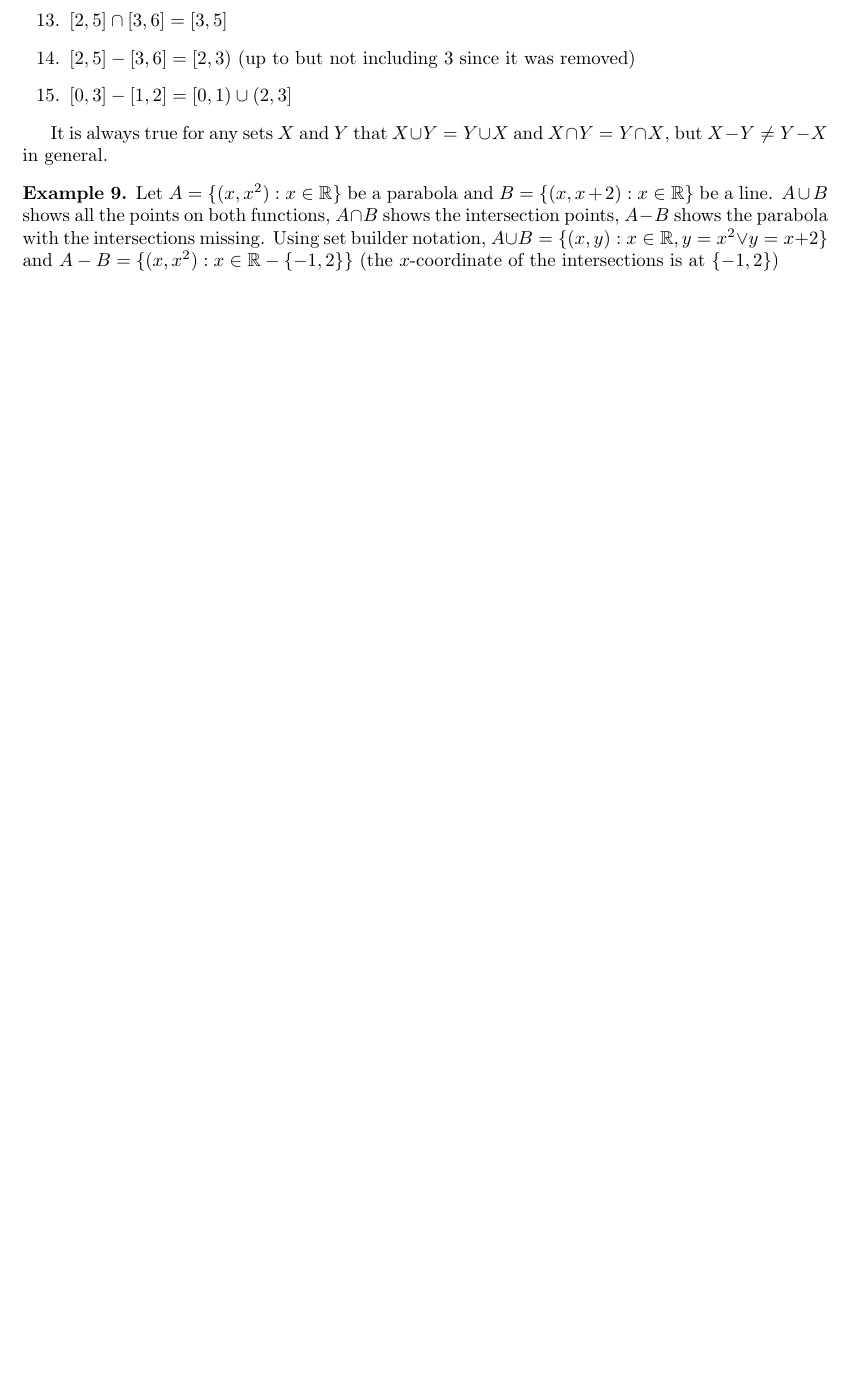
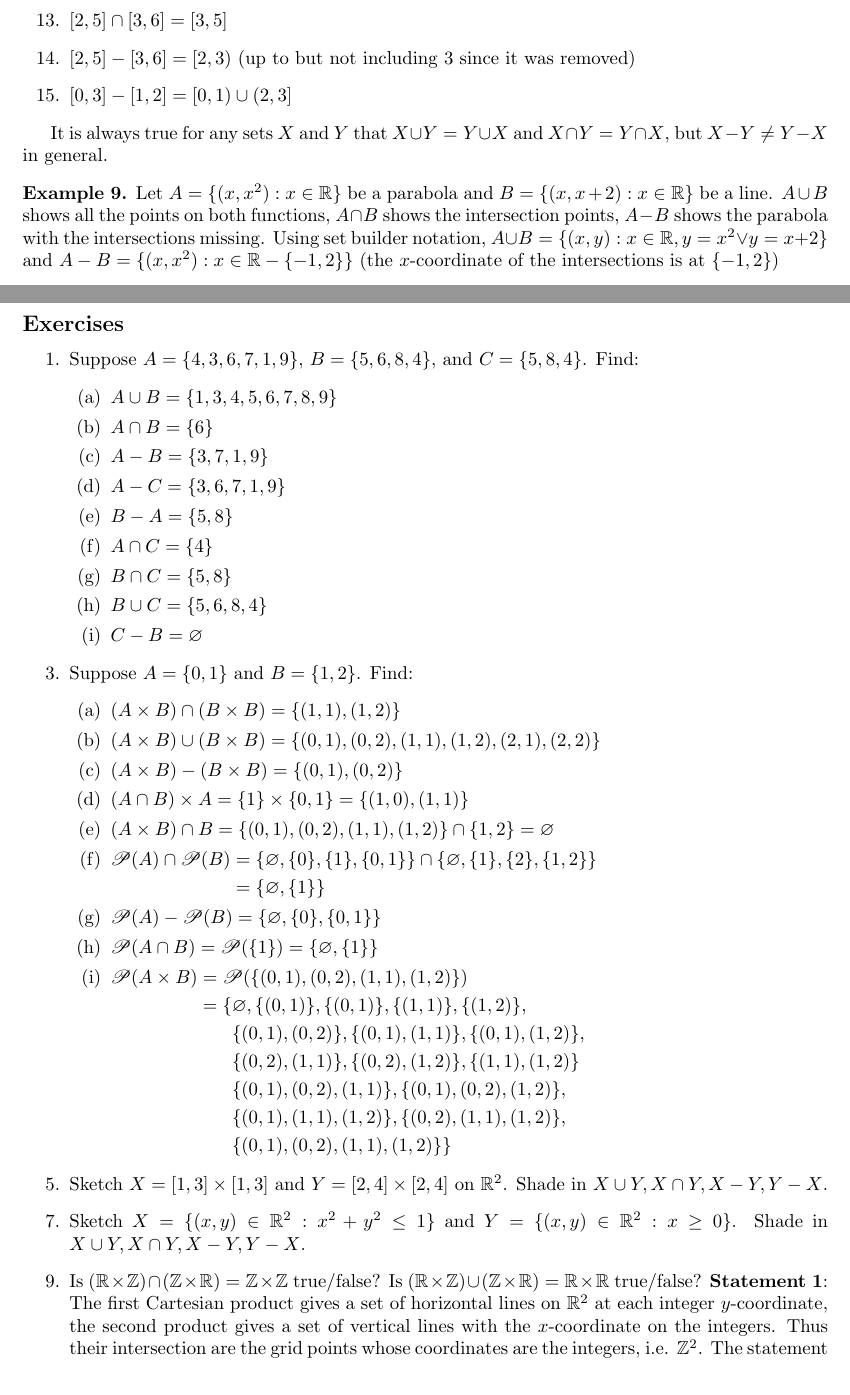
Before and after one commit to josephtule/math-notes, a LaTeX document (Math/Book of Proof - Hammack/Chapter 1 - Sets/chapter1_sets.tex): part of page 9 of 10 before the commit and two parts of pages 9 and 10 of 11 after it, the two joined at a grey line, cut so that both start at the same text, the shorter picture padded with empty space. Compiled offline with pdfLaTeX.

Commit message:
finish 1.5 exercises

```diff
--- a/Math/Book of Proof - Hammack/Chapter 1 - Sets/chapter1_sets.tex
+++ b/Math/Book of Proof - Hammack/Chapter 1 - Sets/chapter1_sets.tex
@@ -610,3 +610,54 @@ Cartesian products can be made with other Cartesian products as well, for exampl
         Let $A = \{(x,x^2):x\in\R\}$ be a parabola and $B =\{(x,x+2):x\in\R\}$ be a line. $A\cup B$ shows all the points on both functions, $A\cap B$ shows the intersection points, $A-B$ shows the parabola with the intersections missing. Using set builder notation, $A\cup B =\{(x,y):x\in\R, y = x^2 \lor y=x+2\}$ and $A-B = \{(x,x^2): x\in\R-\{-1,2\}\}$ (the $x$-coordinate of the intersections is at $\{-1,2\}$)
     \end{example}
 
+    \subsection*{Exercises}
+    \begin{enumerate}
+        \item Suppose $A = \{4,3,6,7,1,9\}$, $B = \{5,6,8,4\}$, and $C = \{5,8,4\}$. Find:
+            \begin{enumerate}[label=(\alph*)]
+                \item $A \cup B = \{1,3,4,5,6,7,8,9\}$
+                \item $A \cap B = \{6\}$
+                \item $A - B = \{3,7,1,9\}$
+                \item $A - C = \{3,6,7,1,9\}$
+                \item $B - A = \{5,8\}$
+                \item $A \cap C = \{4\}$
+                \item $B \cap C = \{5,8\}$
+                \item $B \cup C = \{5,6,8,4\}$
+                \item $C - B = \varnothing$
+            \end{enumerate}
+            \stepcounter{enumi}
+        \item Suppose $A = \{0,1\}$ and $B = \{1,2\}$. Find:
+            \begin{enumerate}[label=(\alph*)]
+                \item $(A \times B) \cap (B \times B) = \{(1,1),(1,2)\}$
+                \item $(A \times B) \cup (B \times B) = \{(0,1),(0,2),(1,1),(1,2),(2,1),(2,2)\}$
+                \item $(A \times B) - (B \times B) = \{(0,1),(0,2)\}$
+                \item $(A \cap B) \times A = \{1\} \times \{0,1\} = \{(1,0),(1,1)\}$
+                \item $(A \times B) \cap B = \{(0,1),(0,2),(1,1),(1,2)\} \cap \{1,2\} = \varnothing$
+                \item $
+                    \begin{aligned}[t]
+                        \mathscr{P}(A) \cap \mathscr{P}(B) &= \{\varnothing,\{0\},\{1\},\{0,1\}\} \cap \{\varnothing,\{1\},\{2\},\{1,2\}\} \\
+                        &= \{\varnothing,\{1\}\}
+                    \end{aligned}
+                    $
+                \item $\mathscr{P}(A) - \mathscr{P}(B) = \{\varnothing,\{0\},\{0,1\}\}$
+                \item $\mathscr{P}(A \cap B) = \mathscr{P}(\{1\}) = \{\varnothing, \{1\}\}$
+                \item $
+                    \begin{aligned}[t]
+                        \mathscr{P}(A \times B) &= \mathscr{P}(\{(0,1),(0,2),(1,1),(1,2)\}) \\
+                        &= \{
+                            \begin{aligned}[t]
+                                &\varnothing,\{(0,1)\},\{(0,1)\},\{(1,1)\},\{(1,2)\},\\
+                                &\{(0,1),(0,2)\},\{(0,1),(1,1)\},\{(0,1),(1,2)\},\\
+                                &\{(0,2),(1,1)\},\{(0,2),(1,2)\},\{(1,1),(1,2)\}\\
+                                &\{(0,1),(0,2),(1,1)\},\{(0,1),(0,2),(1,2)\},\\
+                                &\{(0,1),(1,1),(1,2)\},\{(0,2),(1,1),(1,2)\},\\
+                                &\{(0,1),(0,2),(1,1),(1,2)\}
+                            \}
+                        \end{aligned}
+                    \end{aligned}
+                    $
+            \end{enumerate}
+            \stepcounter{enumi}
+        \item Sketch $X = [1,3] \times [1,3]$ and $Y = [2,4] \times [2,4]$ on $\R^2$. Shade in $X \cup Y, X \cap Y, X-Y, Y-X$.
+            \stepcounter{enumi}
+        \item Sketch $X = \{(x,y)\in\R^2:x^2 + y^2\leq1\}$ and $Y = \{(x,y)\in\R^2:x\geq0\}$. Shade in $X \cup Y, X \cap Y, X-Y, Y-X$.
+            \stepcounter{enumi}
@@ -613,3 +668,9 @@ Cartesian products can be made with other Cartesian products as well, for exampl
+            \end{figure}
+        \item Is $(\R\times\Z)\cap(\Z\times\R)=\Z\times\Z$ true/false? Is $(\R\times\Z)\cup(\Z\times\R)=\R\times\R$ true/false?
+            \textbf{Statement 1}: The first Cartesian product gives a set of horizontal lines on $\R^2$ at each integer $y$-coordinate, the second product gives a set of vertical lines with the $x$-coordinate on the integers. Thus their intersection are the grid points whose coordinates are the integers, i.e. $\Z^2$. The statement is true.\\
+            \textbf{Statement 2}: Similar to statement 1, the first and second products give horizontal and vertical lines respectively, their union gives a grid but does not fill $\R^2$ because neither product is able to produce points whose coordinates are both non-integers. The statement is false.
+    \end{enumerate}
+
     \section{Complement}
 
     \section{Venn Diagrams}
```
Also changed, not shown: Math/Book of Proof - Hammack/Chapter 1 - Sets/chapter1_sets.pdf, Math/Book of Proof - Hammack/Chapter 1 - Sets/images/exercise_1_5.png (added), Math/Book of Proof - Hammack/Chapter 1 - Sets/chapter1_sets.tex (4 more changed lines).
